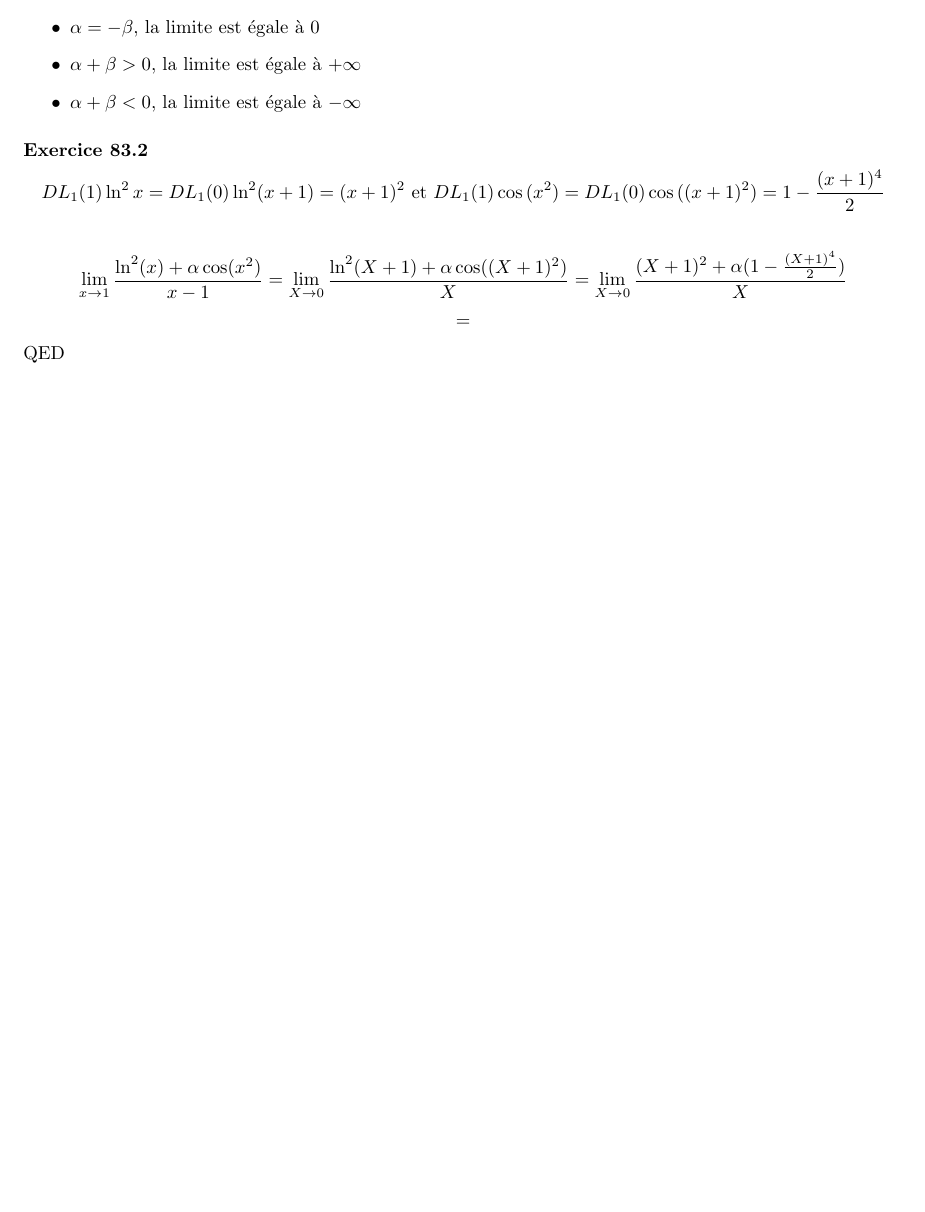
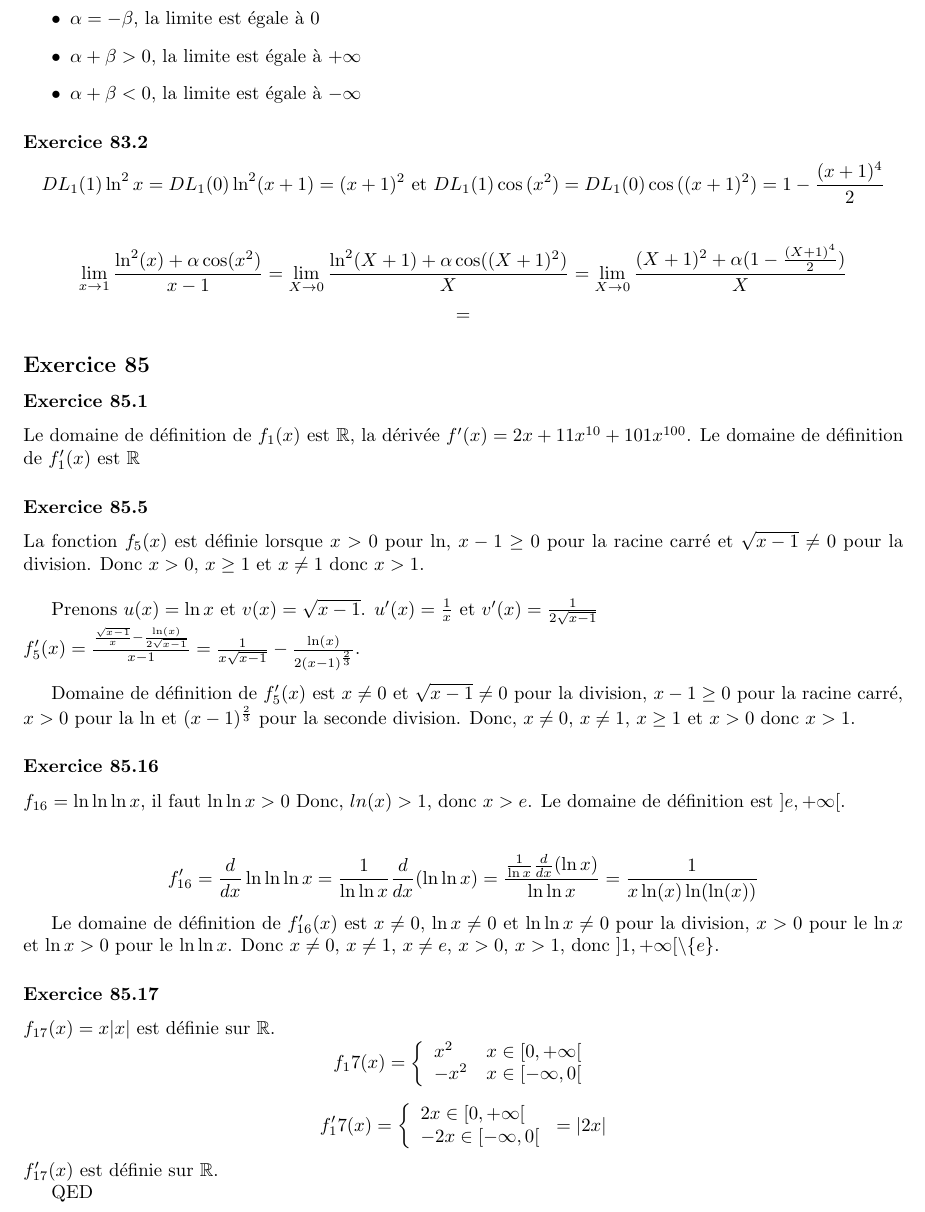
Before and after one commit to PAYRAULT/MPI, a LaTeX book (Math_101/TD/149.tex): part of page 11 of 11 before the commit and part of page 13 of 13 after it, cut so that both start at the same text, the shorter picture padded with empty space. The pictures show the PDF file Math_101/TD/149.pdf that the author committed with the source.

Commit message:
149, exercices 81 et 85

```diff
--- a/Math_101/TD/149.tex
+++ b/Math_101/TD/149.tex
@@ -439,3 +439,5 @@ Donc $x>-1$ et $\ln(x+1) > 1$, donc $e^{\ln(x+1)} > e^1$, donc $x > e - 1$.\\
 Le domaine de d\'efinition de la fonction est $]e-1, +\infty[$. La fonction est un assemblage de fonction continue sur leurs domaines de d\'efinition. Donc la fonction est continue sur $]e-1, +\infty[$.
 
 
+\subsection*{Exercice 64}
+\subsubsection*{Exercice 64.1}
@@ -441,0 +457,9 @@ Le domaine de d\'efinition de la fonction est $]e-1, +\infty[$. La fonction est
+\end{array}
+\right.
+$$
+
+$f \circ g$ est continue sur $\R$ car $lim_{x \to 0, x \neq 0} f \circ g(x) = 0$.
+
+\subsubsection*{Exercice 64.2}
+$$g \circ f(x) = g(f(x)) =
+\left\{
@@ -442,3 +469,28 @@ Le domaine de d\'efinition de la fonction est $]e-1, +\infty[$. La fonction est
+\end{array}
+\right.
+$$
+
+On a $\frac{x+|x|}{2} \geq 0$, $x+|x| \geq 0$. 2 cas $x \geq 0$, $x+x \geq 0$ donc $x \geq 0$ et $x < 0$, $x+(-x) \geq 0$ toujours vrai. Donc $\frac{x+|x|}{2} \geq 0$ quand $x \geq 0$\\
+
+On a $\frac{x+|x|}{2} < 0$, $x+|x| < 0$. 2 cas $x \neq 0$, $x+x < 0$ impossible et $x < 0$, $x+(-x) < 0$ impossible. Donc $\frac{x+|x|}{2} < 0$ impossible.\\
+$g \circ f(x) = g(f(x)) = \left(\frac{x+|x|}{2}\right)^2 = x^2$ pour $x \in [0,+\infty[$.
+
+
+\subsection*{Exercice 69}
+\subsubsection*{Exercice 69.1}
+$x^7-x^2+1 = 0$ sur $I = [-2,0]$. La fonction est continue car assemblage de fonction continue sur le domaine $I$. On a $(-2)^7 - (-2)^2 + 1 < 0$ et $ (0)^7 - (0)^2 + 1 > 0$. Selon the th\'eor\`eme des valeurs interm\'ediaires, il existe un $c$ tel que $c^7-c^2+1 = 0$.
+
+\subsubsection*{Exercice 69.2}
+Il faut trouver 2 valeurs $x_1$ et $x_2$ tel que $f(x_1) > 2$ et $f(x_2) < 2 $ et appliquer ensuite le th\'eor\`eme des valeurs interm\'ediaires.\\
+
+On a $f(0) = 1$, donc prenons $x_2 = 0$. On a $f(-3) = \sqrt[3]{10} + 6 > 2$, prenons $x_1 = 3$. D'apr\`es TVI, il existe un $-3<c<0$ tel que $f(c) = 2$.
+
+\subsubsection*{Exercice 69.3}
+$\tan x - \frac{2}{3}x = 0$ sur $I = ]\frac{\pi}{4},\frac{\pi}{3}[$.
+
+Faisons le tableau de variation de $f(x)$ sur $I$. La d\'eriv\'ee est $f'(x) = \frac{1}{\cos^2 x} - \frac{2}{3}$. Sur l'intervalle $I$ on a $f'(x) > 0$. donc la fonction $f(x)$ est croissante sur $I$ et $f(\frac{\pi}{4}) = \tan \frac{\pi}{4} - \frac{2}{3}\frac{\pi}{4} = 1 - \frac{\pi}{6} > 0$. Donc il n'existe pas de $c \in I$tel que $f(c) = 0$.
+
+
 \subsection*{Exercice 76}
 Prenons un $x_0 \in \R$, la fonction $f(x)$ est d\'erivable en $x_0$ si $\frac{f(x_0+h)-f(x_0)}{h}$ admet une limite lorsque $h \to 0, h \neq 0$.
 $$\lim_{h \to 0, h \neq 0} \frac{f(x_0+h)-f(x_0)}{h} = \lim_{h \to 0, h \neq 0} \frac{C-C}{h} = \lim_{h \to 0, h \neq 0} \frac{0}{h} = 0$$
@@ -501,0 +577,6 @@ En $x=0$, $b=1$ et $a$ quelconque.
+\subsubsection*{Exercice 81.2}
+La fonction $g(x) = \sin(\sqrt{x})$ est d\'efinie sur $x \geq 0$. Calculons $\lim_{x \to 0^{+}, x \neq 0}, \sin(x) = \sin(\sqrt{\lim_{x \to 0^{+},x \neq 0} x}) = \sin(\sqrt{0^{+}}) = 0$.
+
+$$g_p(x) =
+\left\{
+\begin{array}{l l}
@@ -501,0 +590,6 @@ En $x=0$, $b=1$ et $a$ quelconque.
+\subsubsection*{Exercice 81.3}
+La fonction $h(x) = \cos(\sqrt{x})$ est d\'efinie sur $x \geq 0$. Calculons $\lim_{x \to 0^{+}, x \neq 0}, \cos(x) = \cos(\sqrt{\lim_{x \to 0^{+},x \neq 0} x}) = \cos(\sqrt{0^{+}}) = 1$.
+
+$$h_p(x) =
+\left\{
+\begin{array}{l l}
@@ -518,3 +618,36 @@ $$DL_1(1)\ln^2{x} = DL_1(0)\ln^2({x+1}) = (x+1)^2 \textrm{   et   } DL_1(1)\cos{
 $$\lim_{x\to1} \frac{\ln^2(x)+\alpha \cos(x^2)}{x-1} = \lim_{X\to0} \frac{\ln^2(X+1)+\alpha \cos((X+1)^2)}{X} =
 \lim_{X\to0} \frac{(X+1)^2+\alpha (1-\frac{(X+1)^4}{2})}{X} $$
 $$ =  $$
+
+
+
+\subsection*{Exercice 85}
+\subsubsection*{Exercice 85.1}
+Le domaine de d\'efinition de $f_1(x)$ est $\R$, la d\'eriv\'ee $f'(x) = 2x+11x^{10}+101x^{100}$. Le domaine de d\'efinition de $f'_1(x)$ est $\R$
+
+
+\subsubsection*{Exercice 85.5}
+La fonction $f_5(x)$ est d\'efinie lorsque $x>0$ pour $\ln$, $x-1 \geq 0$ pour la racine carr\'e et $\sqrt{x-1} \neq 0$ pour la division.
+Donc $x>0$, $x \geq 1$ et $x \neq 1$ donc $x > 1$.\\
+
+Prenons $u(x) = \ln x$ et $v(x) = \sqrt{x-1}$. $u'(x) = \frac{1}{x}$ et $v'(x) = \frac{1}{2\sqrt{x-1}}$\\
+$f'_5(x) = \frac{\frac{\sqrt{x-1}}{x}-\frac{\ln(x)}{2\sqrt{x-1}}}{x-1} = \frac{1}{x\sqrt{x-1}} - \frac{\ln(x)}{2(x-1)^{\frac{2}{3}}}$.\\
+
+Domaine de d\'efinition de $f'_5(x)$ est $x\neq 0$ et $\sqrt{x-1} \neq 0$ pour la division, $x-1 \geq 0$ pour la racine carr\'e, $x > 0$ pour la $\ln$ et $(x-1)^{\frac{2}{3}}$ pour la seconde division. Donc, $x\neq 0$, $x\neq 1$, $x\geq 1$ et $x >0$ donc $x>1$.
+
+
+
+\subsubsection*{Exercice 85.16}
+$f_{16} = \ln\ln\ln x$, il faut $\ln\ln x > 0$ Donc,  $ln(x) > 1$, donc $x>e$. Le domaine de d\'efinition est $]e,+\infty[$.\\
+
+$$f'_{16} = \frac{d}{dx}\ln\ln\ln x = \frac{1}{\ln \ln x} \frac{d}{dx}(\ln\ln x) = \frac{\frac{1}{\ln x}\frac{d}{dx}(\ln x)}{\ln \ln x} = \frac{1}{x\ln(x)\ln(\ln(x))} $$
+
+Le domaine de d\'efinition de $f'_{16}(x)$ est $x \neq 0$, $\ln x \neq 0$ et $\ln \ln x \neq 0$ pour la division, $x>0$ pour le $\ln x$ et $\ln x>0$ pour le $\ln \ln x$. Donc $x \neq 0$, $x \neq 1$, $x \neq e$, $x>0$, $x>1$, donc $]1,+\infty[\setminus \{e\}$.
+
+
+\subsubsection*{Exercice 85.17}
+$f_{17}(x) = x|x|$ est d\'efinie sur $\R$.
+$$
+f_17(x) =
+\left\{
+\begin{array}{l l}
@@ -521,3 +667,11 @@ $$ =  $$
+\right.
+=
+|2x|
+$$
+$f'_{17}(x)$ est d\'efinie sur $\R$.
+
+
+
 QED
 
 \end{document}
```
Also changed, not shown: Math_101/TD/149.pdf, Math_101/TD/149.tex (65 more changed lines).
